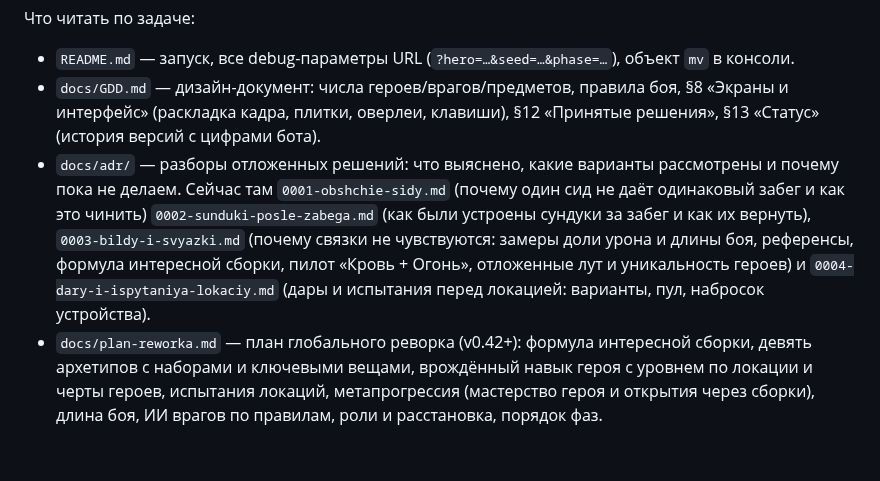
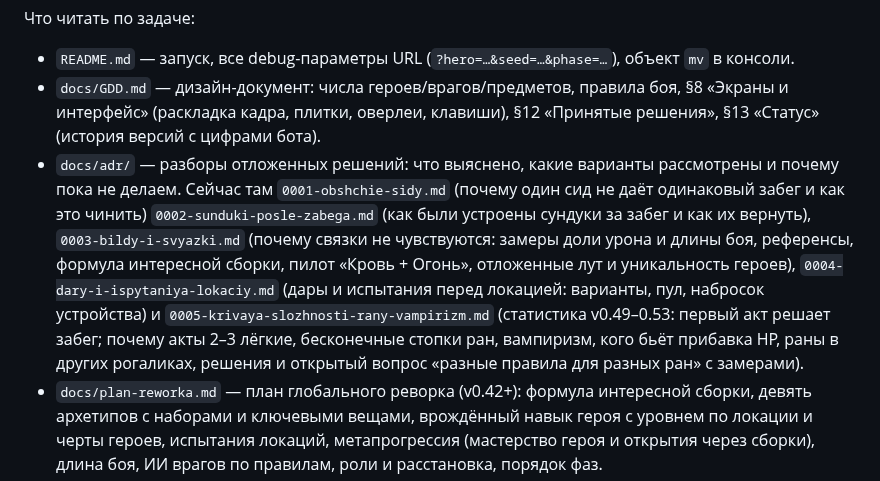
Before and after one commit to aleasdeck/AldkMonsterVersusGame, a Markdown page: CLAUDE.md, the part around the change. GitHub-like rendering; blank space fills up the shorter version.

```diff
--- a/CLAUDE.md
+++ b/CLAUDE.md
@@ -5,7 +5,7 @@
 Что читать по задаче:
 - `README.md` — запуск, все debug-параметры URL (`?hero=…&seed=…&phase=…`), объект `mv` в консоли.
 - `docs/GDD.md` — дизайн-документ: числа героев/врагов/предметов, правила боя, §8 «Экраны и интерфейс» (раскладка кадра, плитки, оверлеи, клавиши), §12 «Принятые решения», §13 «Статус» (история версий с цифрами бота).
-- `docs/adr/` — разборы отложенных решений: что выяснено, какие варианты рассмотрены и почему пока не делаем. Сейчас там `0001-obshchie-sidy.md` (почему один сид не даёт одинаковый забег и как это чинить) `0002-sunduki-posle-zabega.md` (как были устроены сундуки за забег и как их вернуть), `0003-bildy-i-svyazki.md` (почему связки не чувствуются: замеры доли урона и длины боя, референсы, формула интересной сборки, пилот «Кровь + Огонь», отложенные лут и уникальность героев) и `0004-dary-i-ispytaniya-lokaciy.md` (дары и испытания перед локацией: варианты, пул, набросок устройства).
+- `docs/adr/` — разборы отложенных решений: что выяснено, какие варианты рассмотрены и почему пока не делаем. Сейчас там `0001-obshchie-sidy.md` (почему один сид не даёт одинаковый забег и как это чинить) `0002-sunduki-posle-zabega.md` (как были устроены сундуки за забег и как их вернуть), `0003-bildy-i-svyazki.md` (почему связки не чувствуются: замеры доли урона и длины боя, референсы, формула интересной сборки, пилот «Кровь + Огонь», отложенные лут и уникальность героев), `0004-dary-i-ispytaniya-lokaciy.md` (дары и испытания перед локацией: варианты, пул, набросок устройства) и `0005-krivaya-slozhnosti-rany-vampirizm.md` (статистика v0.49–0.53: первый акт решает забег; почему акты 2–3 лёгкие, бесконечные стопки ран, вампиризм, кого бьёт прибавка HP, раны в других рогаликах, решения и открытый вопрос «разные правила для разных ран» с замерами).
 - `docs/plan-reworka.md` — план глобального реворка (v0.42+): формула интересной сборки, девять архетипов с наборами и ключевыми вещами, врождённый навык героя с уровнем по локации и черты героев, испытания локаций, метапрогрессия (мастерство героя и открытия через сборки), длина боя, ИИ врагов по правилам, роли и расстановка, порядок фаз.
 - `docs/statistika.md` — статистика забегов: что уходит в Google Таблицу, когда не уходит, как подключить и проверить таблицу.
 - `docs/changelog.md` — пост-чейнджлог для Telegram: правила, шаблон (версия `v50.0`, суть в двух–пяти словах, блоки с эмодзи в постоянном порядке, пункты через `•`) и все опубликованные посты.
```
Also changed, not shown: docs/adr/0005-krivaya-slozhnosti-rany-vampirizm.md (added, +98 -0 lines).
